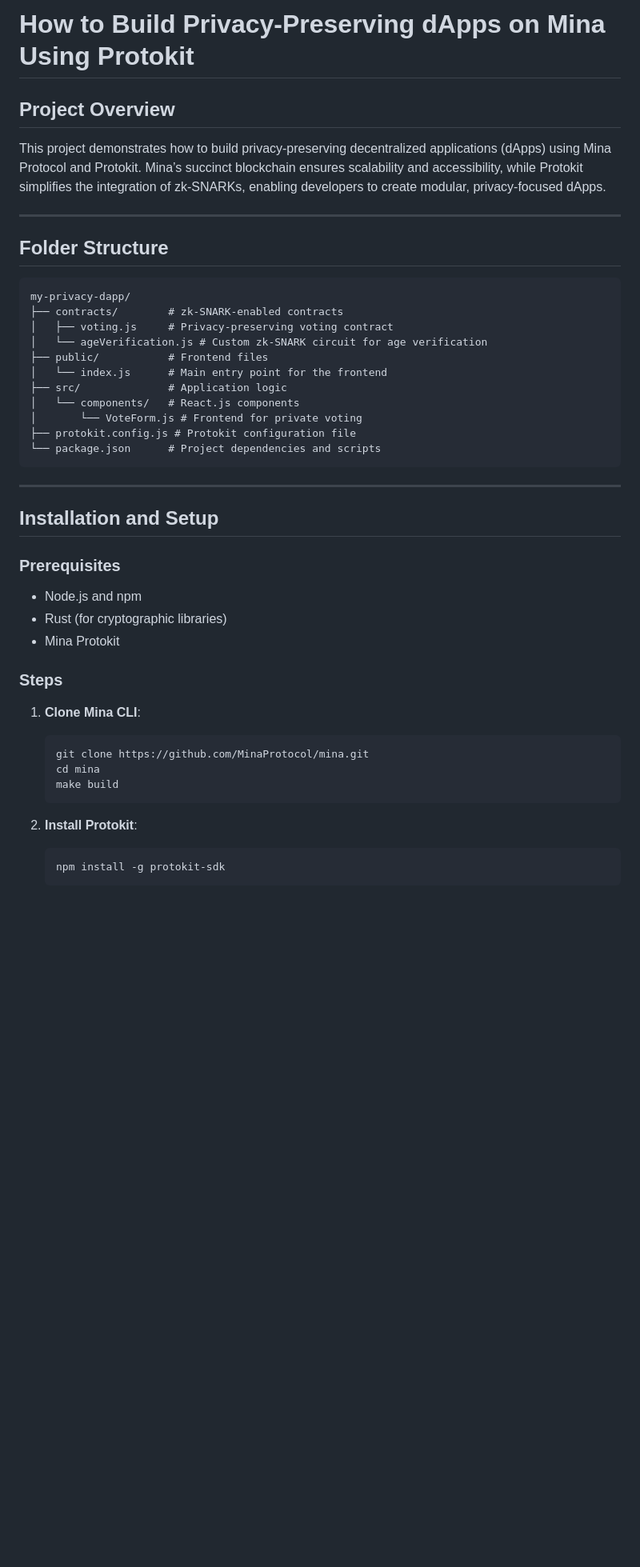
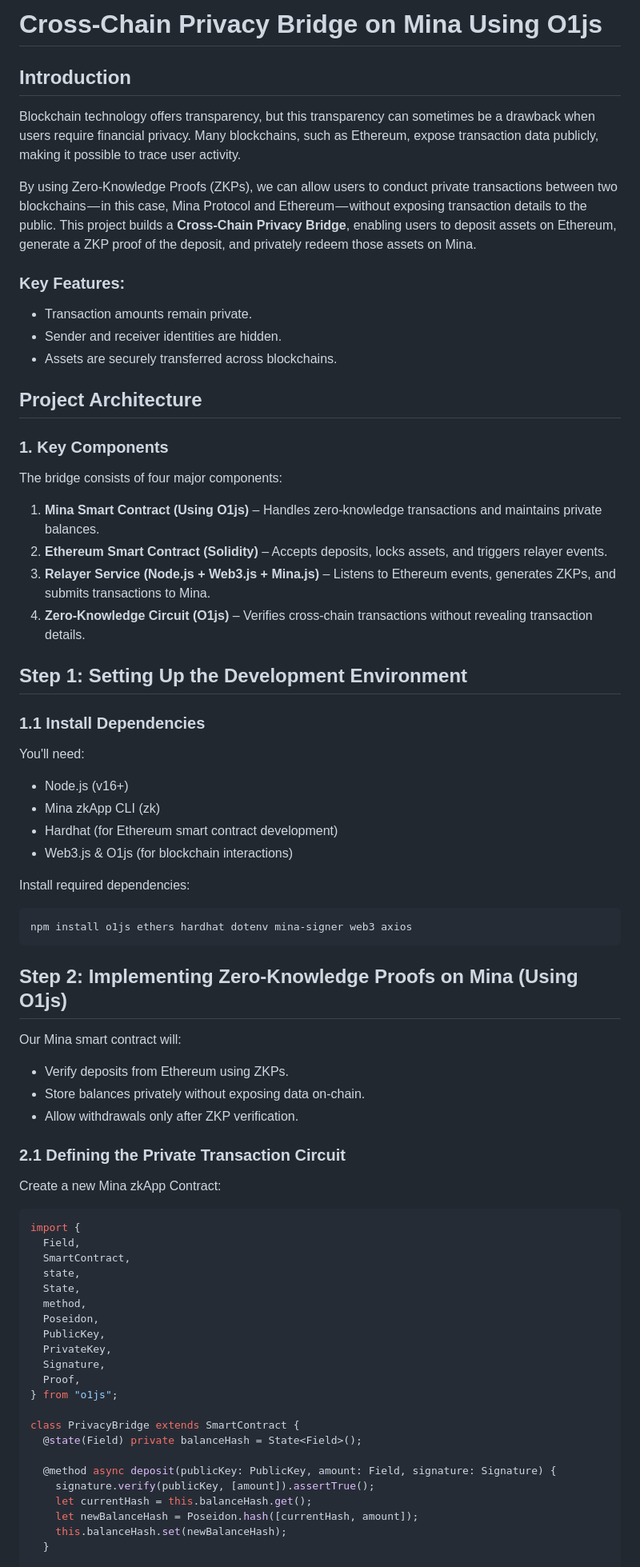
Before and after one commit to Wadill/Building-a-Cross-Chain-Privacy-Bridge-on-Mina-Using-O1js, a Markdown page: README.md, the part around the change printed below. Shown: that part at 80% size. Drawn GitHub-style; blank space fills up the shorter version.

````diff
--- a/README.md
+++ b/README.md
@@ -1,47 +1,72 @@
-# How to Build Privacy-Preserving dApps on Mina Using Protokit
+# Cross-Chain Privacy Bridge on Mina Using O1js
 
-## Project Overview
+## Introduction
 
-This project demonstrates how to build privacy-preserving decentralized applications (dApps) using Mina Protocol and Protokit. Mina’s succinct blockchain ensures scalability and accessibility, while Protokit simplifies the integration of zk-SNARKs, enabling developers to create modular, privacy-focused dApps.
+Blockchain technology offers transparency, but this transparency can sometimes be a drawback when users require financial privacy. Many blockchains, such as Ethereum, expose transaction data publicly, making it possible to trace user activity.
 
----
+By using Zero-Knowledge Proofs (ZKPs), we can allow users to conduct private transactions between two blockchains — in this case, Mina Protocol and Ethereum — without exposing transaction details to the public. This project builds a **Cross-Chain Privacy Bridge**, enabling users to deposit assets on Ethereum, generate a ZKP proof of the deposit, and privately redeem those assets on Mina.
 
-## Folder Structure
+### Key Features:
+- Transaction amounts remain private.
+- Sender and receiver identities are hidden.
+- Assets are securely transferred across blockchains.
 
-```
-my-privacy-dapp/
-├── contracts/        # zk-SNARK-enabled contracts
-│   ├── voting.js     # Privacy-preserving voting contract
-│   └── ageVerification.js # Custom zk-SNARK circuit for age verification
-├── public/           # Frontend files
-│   └── index.js      # Main entry point for the frontend
-├── src/              # Application logic
-│   └── components/   # React.js components
-│       └── VoteForm.js # Frontend for private voting
-├── protokit.config.js # Protokit configuration file
-└── package.json      # Project dependencies and scripts
+## Project Architecture
+
+### 1. Key Components
+
+The bridge consists of four major components:
+1. **Mina Smart Contract (Using O1js)** – Handles zero-knowledge transactions and maintains private balances.
+2. **Ethereum Smart Contract (Solidity)** – Accepts deposits, locks assets, and triggers relayer events.
+3. **Relayer Service (Node.js + Web3.js + Mina.js)** – Listens to Ethereum events, generates ZKPs, and submits transactions to Mina.
+4. **Zero-Knowledge Circuit (O1js)** – Verifies cross-chain transactions without revealing transaction details.
+
+## Step 1: Setting Up the Development Environment
+
+### 1.1 Install Dependencies
+
+You'll need:
+- Node.js (v16+)
+- Mina zkApp CLI (zk)
+- Hardhat (for Ethereum smart contract development)
+- Web3.js & O1js (for blockchain interactions)
+
+Install required dependencies:
+```bash
+npm install o1js ethers hardhat dotenv mina-signer web3 axios
 ```
 
----
+## Step 2: Implementing Zero-Knowledge Proofs on Mina (Using O1js)
 
-## Installation and Setup
+Our Mina smart contract will:
+- Verify deposits from Ethereum using ZKPs.
+- Store balances privately without exposing data on-chain.
+- Allow withdrawals only after ZKP verification.
 
-### Prerequisites
+### 2.1 Defining the Private Transaction Circuit
 
-- Node.js and npm
-- Rust (for cryptographic libraries)
-- Mina Protokit
+Create a new Mina zkApp Contract:
+```js
+import {
+  Field,
+  SmartContract,
+  state,
+  State,
+  method,
+  Poseidon,
+  PublicKey,
+  PrivateKey,
+  Signature,
+  Proof,
+} from "o1js";
 
-### Steps
+class PrivacyBridge extends SmartContract {
+  @state(Field) private balanceHash = State<Field>();
 
-1. **Clone Mina CLI**:
-    ```bash
-    git clone https://github.com/MinaProtocol/mina.git
-    cd mina
-    make build
-    ```
-2. **Install Protokit**:
-    ```bash
-    npm install -g protokit-sdk
-    ```
+  @method async deposit(publicKey: PublicKey, amount: Field, signature: Signature) {
+    signature.verify(publicKey, [amount]).assertTrue();
+    let currentHash = this.balanceHash.get();
+    let newBalanceHash = Poseidon.hash([currentHash, amount]);
+    this.balanceHash.set(newBalanceHash);
+  }
 
````
Also changed, not shown: other parts of README.md (+114 -199 lines).
